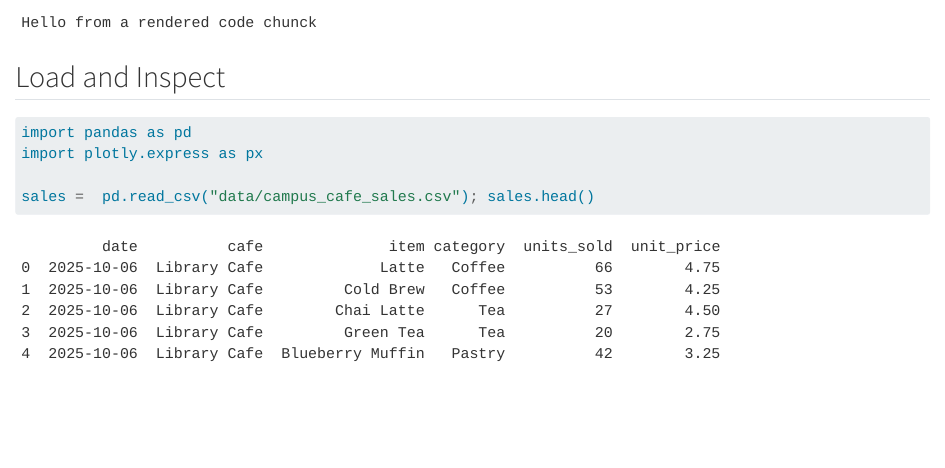
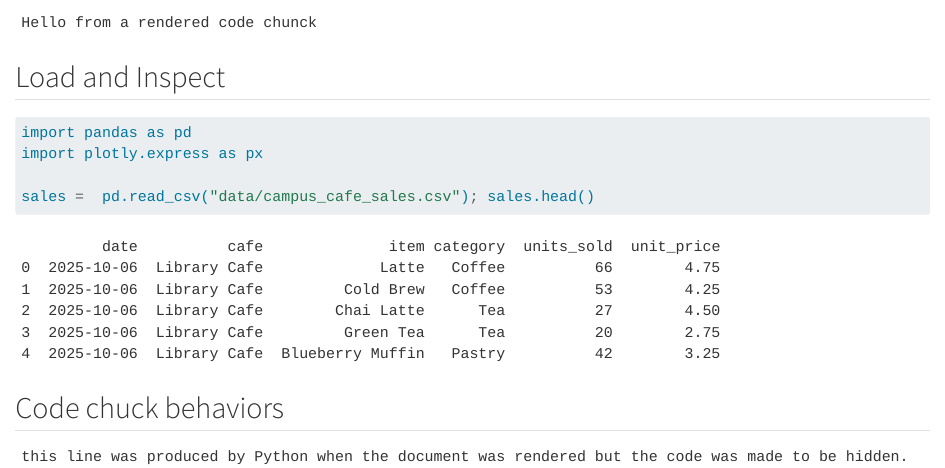
Before and after one commit to LeumasCoded/AgeAIAfternoon, a Quarto document (index.qmd): the page in a window 1100 px wide, from 310 px down. Rendered offline with R 4.5, knitr and Pandoc in place of Quarto, with nearby package versions.

Commit message:
styling updates

````diff
--- a/index.qmd
+++ b/index.qmd
@@ -24,3 +24,10 @@ import plotly.express as px
 
 sales =  pd.read_csv("data/campus_cafe_sales.csv"); sales.head()
 ```
+
+## Code chuck behaviors
+
+```{python}
+#| echo: false
+
+print("this line was produced by Python when the document was rendered but the code was made to be hidden.")
@@ -26,0 +41,4 @@ sales =  pd.read_csv("data/campus_cafe_sales.csv"); sales.head()
+sales = pd.read_csv("data/campus_cafe_sales.csv");sales.head()
+
+
+```
````
Also changed, not shown: _quarto.yml (line endings or trailing spaces), index.qmd (7 more changed lines), 1 other file.
